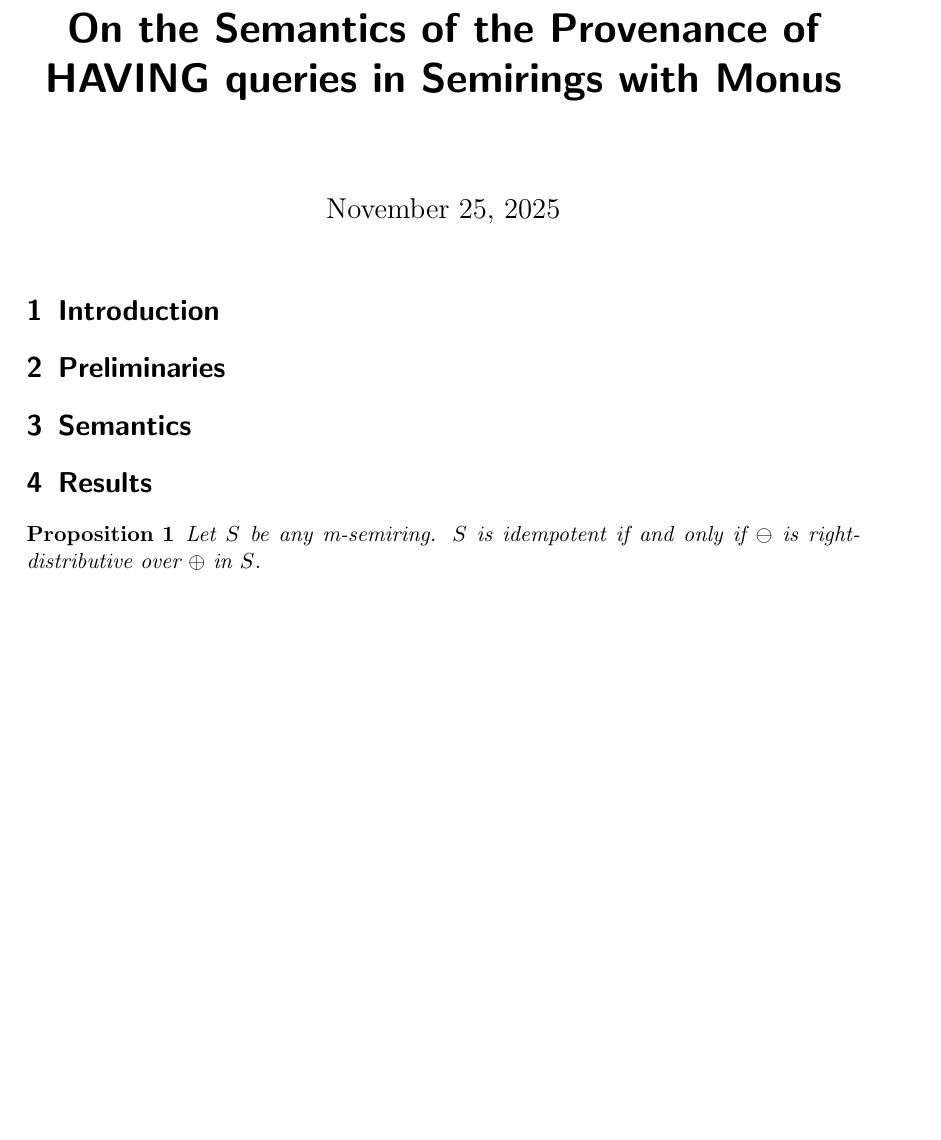
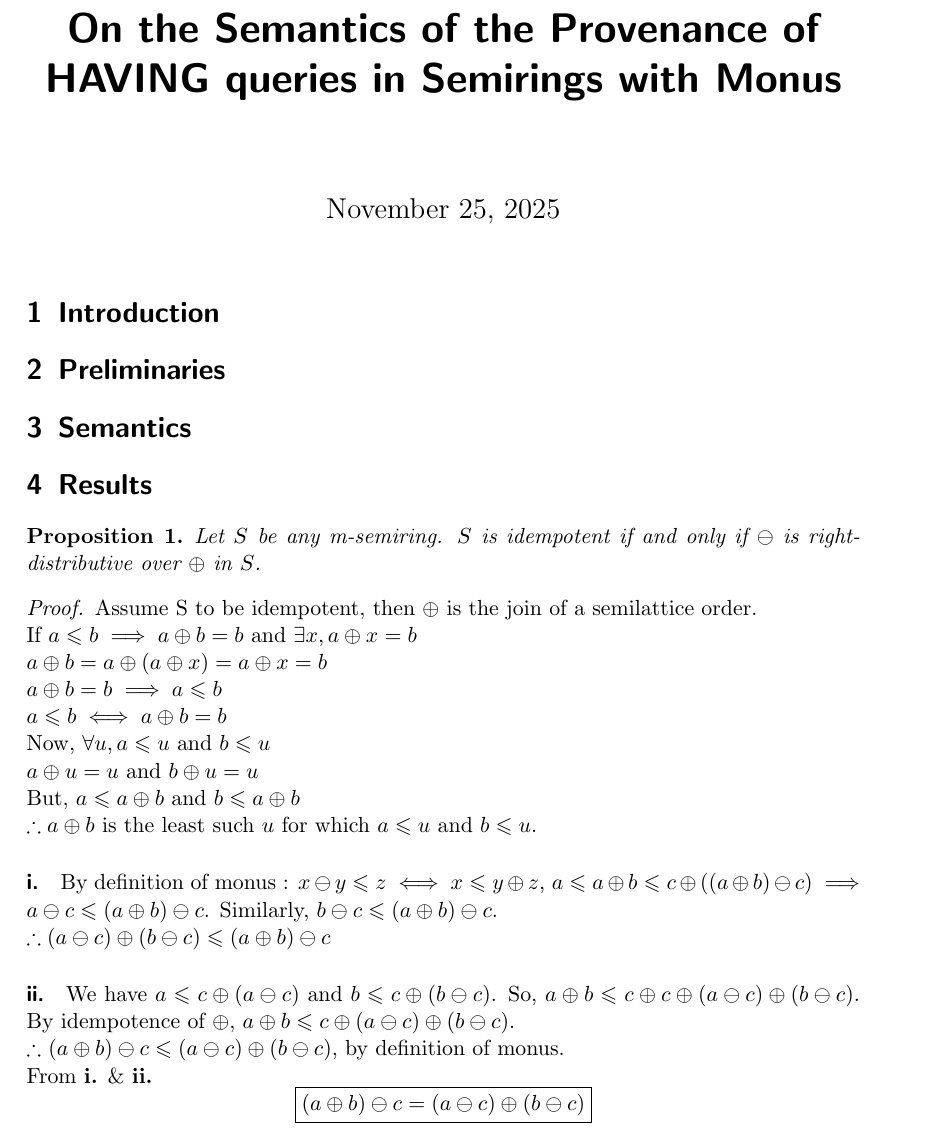
Before and after one commit to pratik2358/provsql_having, a LaTeX document (final.tex): part of page 1 of 2, cut so that both start at the same text, the shorter picture padded with empty space. Compiled offline with pdfLaTeX.

Commit message:
added direction 1 for the proof of idempotence \iff right distributivity of -

```diff
--- a/final.tex
+++ b/final.tex
@@ -1,5 +1,5 @@
 \documentclass{scrartcl}
-\usepackage{amssymb,amsfonts,amsmath}
+\usepackage{amssymb,amsfonts,amsmath,amsthm}
 \usepackage{paralist}
 
 \title{On the Semantics of the Provenance of HAVING queries in Semirings
@@ -30,7 +30,27 @@ with Monus}
   Let $S$ be any m-semiring. $S$ is idempotent if and only if $\ominus$
   is right-distributive over~$\oplus$ in $S$.
 \end{proposition}
-
+\begin{proof}
+  Assume S to be idempotent, then $\oplus$ is the join of a semilattice order.
+  \\If $a\leq b \implies a\oplus b =b $ \text{and }$\exists x, a\oplus x=b$
+  \\ $a \oplus b = a \oplus (a \oplus x)=a \oplus x = b$
+  \\$a\oplus b = b \implies a \leq b$
+  \\$a\leq b \iff a \oplus b =b$
+  \\Now, $\forall u, a \leq u$ and $b \leq u$
+  \\ $a \oplus u = u$ and $b\oplus u =u$
+  \\But, $a\leq a \oplus b$ and $b \leq a \oplus b$
+  \\$\therefore a \oplus b $ is the least such $u$ for which $a\leq u $ and $b \leq u$.
+  \paragraph{i.}
+  By definition of monus : $x \ominus y \leq z \iff x \leq y \oplus z$,
+  $a\leq a\oplus b\leq c \oplus ((a\oplus b)\ominus c) \implies a\ominus c\leq (a\oplus b)\ominus c$.
+  Similarly, $b\ominus c\leq (a\oplus b)\ominus c$.
+  \\$\therefore (a\ominus c)\oplus (b\ominus c) \leq (a\oplus b) \ominus c$
+  \paragraph{ii.} We have $a\leq c \oplus (a\ominus c)$ and $b\leq c\oplus (b\ominus c)$. So, $a\oplus b \leq c\oplus c \oplus (a\ominus c) \oplus (b\ominus c)$.
+  By idempotence of $\oplus$,  $a\oplus b \leq c \oplus (a\ominus c) \oplus (b\ominus c)$.
+\\$\therefore $ $(a\oplus b) \ominus c \leq (a\ominus c)\oplus (b\ominus c) $, by definition of monus.
+ \\ From \textbf{i.} \& \textbf{ii.}
+  $$\boxed{(a\oplus b) \ominus c = (a\ominus c)\oplus (b\ominus c)}$$
+\end{proof}
 % This is wrong but why?
 %\begin{proposition}
 %   Let $K_1, K_2$ be two m-semirings and $h: K_1\to K_2$ a semiring
```
